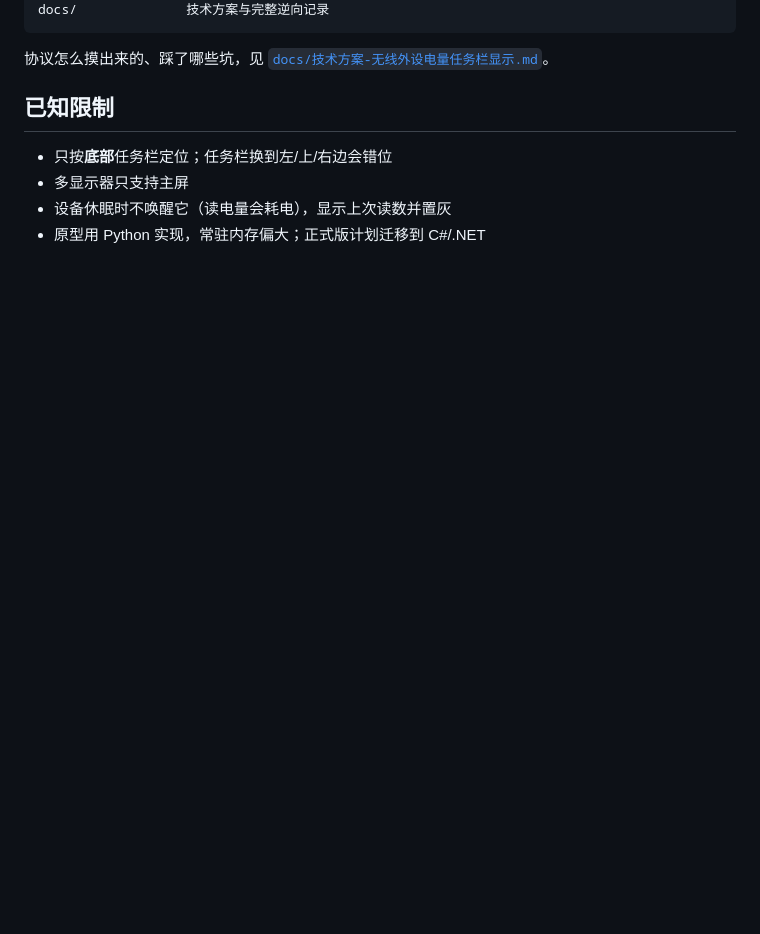
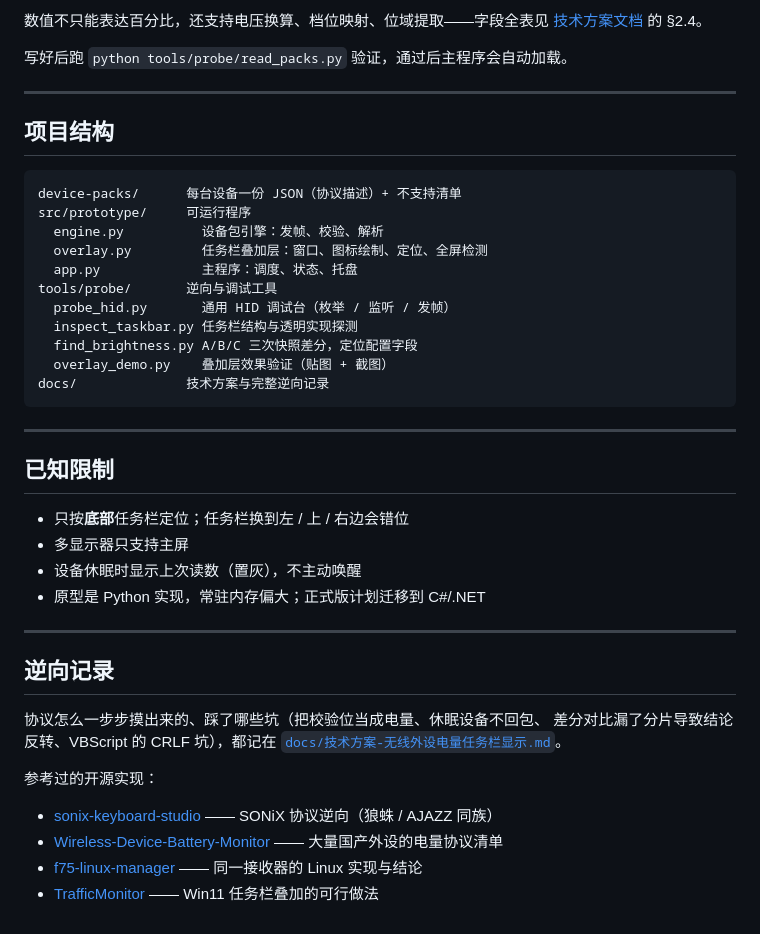
Before and after one commit to Paper-Falcon/batterydisplay, a Markdown page: README.md, the part around one of its changes. Drawn GitHub-style; blank space fills up the shorter version.

````diff
--- a/README.md
+++ b/README.md
@@ -86,11 +175,46 @@ tools/probe/       逆向与调试工具（协议探测、任务栏探测、差
+数值不只能表达百分比，还支持电压换算、档位映射、位域提取——字段全表见
+[技术方案文档](docs/技术方案-无线外设电量任务栏显示.md) 的 §2.4。
+
+写好后跑 `python tools/probe/read_packs.py` 验证，通过后主程序会自动加载。
+
+---
+
+## 项目结构
+
+```
+device-packs/      每台设备一份 JSON（协议描述）+ 不支持清单
+src/prototype/     可运行程序
+  engine.py          设备包引擎：发帧、校验、解析
+  overlay.py         任务栏叠加层：窗口、图标绘制、定位、全屏检测
+  app.py             主程序：调度、状态、托盘
+tools/probe/       逆向与调试工具
+  probe_hid.py       通用 HID 调试台（枚举 / 监听 / 发帧）
+  inspect_taskbar.py 任务栏结构与透明实现探测
+  find_brightness.py A/B/C 三次快照差分，定位配置字段
+  overlay_demo.py    叠加层效果验证（贴图 + 截图）
 docs/              技术方案与完整逆向记录
 ```
 
-协议怎么摸出来的、踩了哪些坑，见 [`docs/技术方案-无线外设电量任务栏显示.md`](docs/技术方案-无线外设电量任务栏显示.md)。
+---
 
 ## 已知限制
 
-- 只按**底部**任务栏定位；任务栏换到左/上/右边会错位
+- 只按**底部**任务栏定位；任务栏换到左 / 上 / 右边会错位
 - 多显示器只支持主屏
-- 设备休眠时不唤醒它（读电量会耗电），显示上次读数并置灰
-- 原型用 Python 实现，常驻内存偏大；正式版计划迁移到 C#/.NET
+- 设备休眠时显示上次读数（置灰），不主动唤醒
+- 原型是 Python 实现，常驻内存偏大；正式版计划迁移到 C#/.NET
+
+---
+
+## 逆向记录
+
+协议怎么一步步摸出来的、踩了哪些坑（把校验位当成电量、休眠设备不回包、
+差分对比漏了分片导致结论反转、VBScript 的 CRLF 坑），都记在
+[`docs/技术方案-无线外设电量任务栏显示.md`](docs/技术方案-无线外设电量任务栏显示.md)。
+
+参考过的开源实现：
+
+- [sonix-keyboard-studio](https://github.com/donglover69/sonix-keyboard-studio) —— SONiX 协议逆向（狼蛛 / AJAZZ 同族）
+- [Wireless-Device-Battery-Monitor](https://github.com/krisgfx9/Wireless-Device-Battery-Monitor) —— 大量国产外设的电量协议清单
+- [f75-linux-manager](https://github.com/harshvats17/f75-linux-manager) —— 同一接收器的 Linux 实现与结论
+- [TrafficMonitor](https://github.com/zhongyang219/TrafficMonitor) —— Win11 任务栏叠加的可行做法
````
Also changed, not shown: other parts of README.md (+131 -42 lines), docs/images/taskbar-loading.png (added), docs/images/taskbar.png (added).
